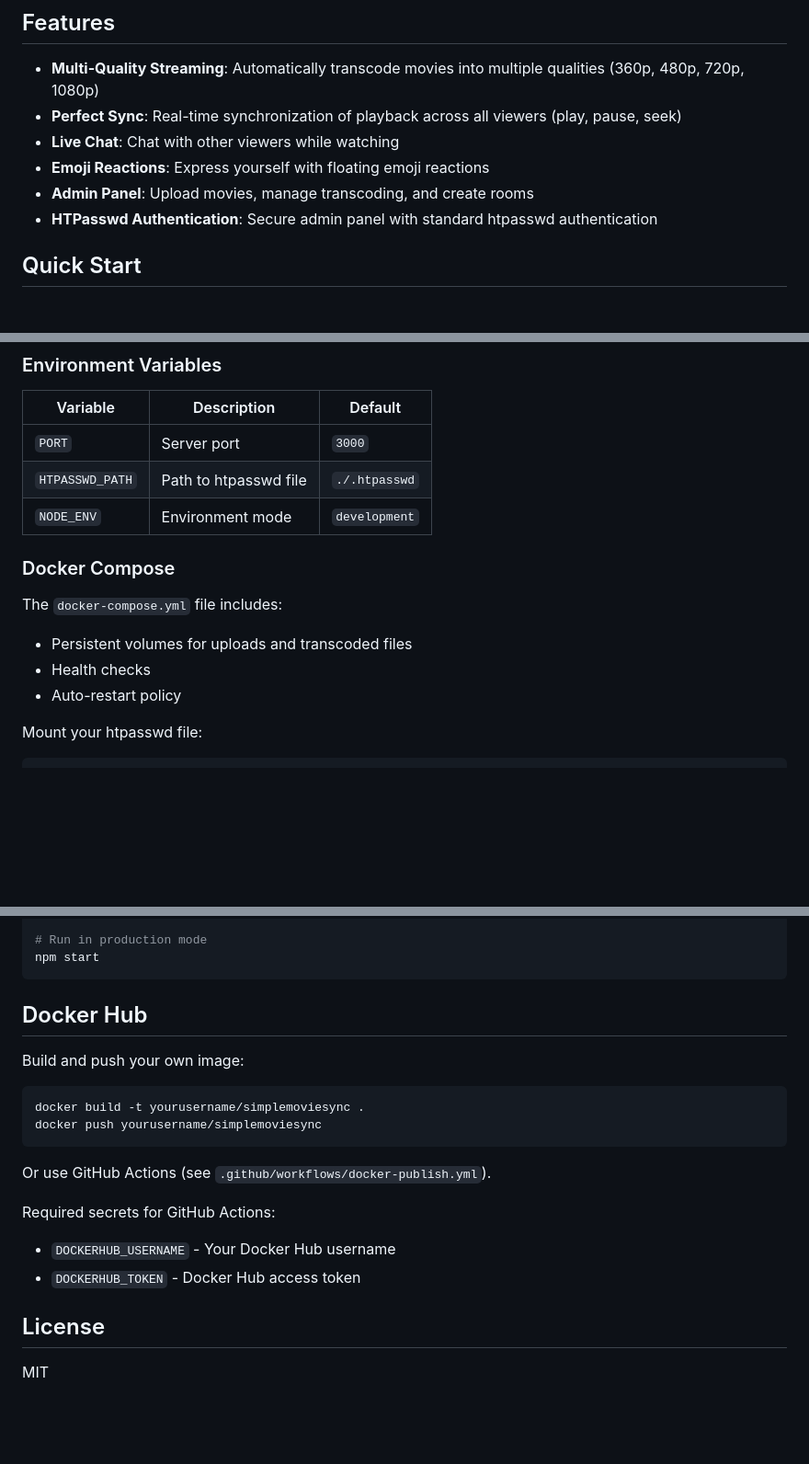
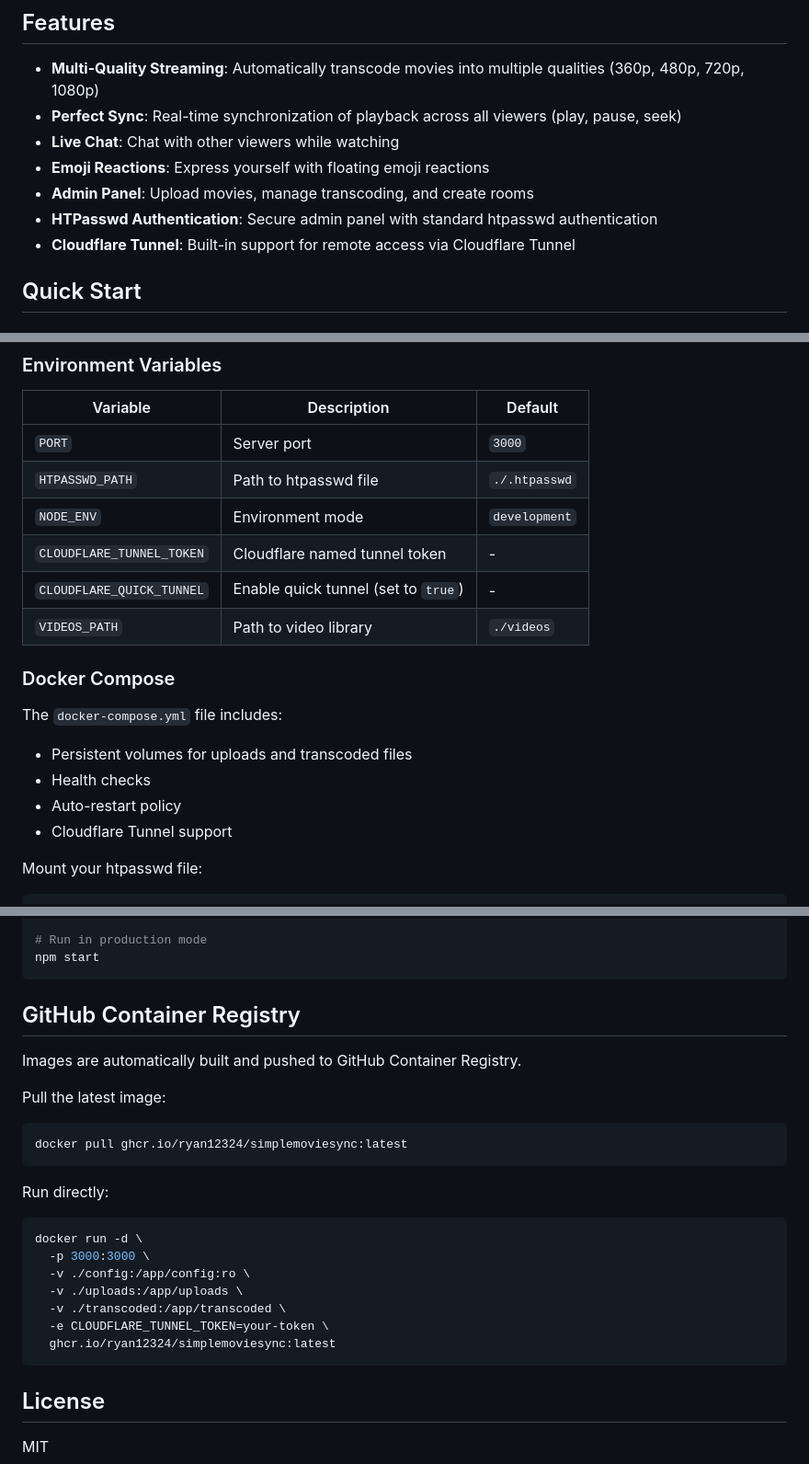
Before and after one commit to ryan12324/SimpleMovieSync, a Markdown page: README.md, 3 parts joined by grey strips. Shown at 92% size. Drawn GitHub-style; blank space fills up the shorter version.

````diff
--- a/README.md
+++ b/README.md
@@ -10,6 +10,7 @@ A synchronized movie streaming application that allows multiple people to watch
 - **Emoji Reactions**: Express yourself with floating emoji reactions
 - **Admin Panel**: Upload movies, manage transcoding, and create rooms
 - **HTPasswd Authentication**: Secure admin panel with standard htpasswd authentication
+- **Cloudflare Tunnel**: Built-in support for remote access via Cloudflare Tunnel
 
 ## Quick Start
 
@@ -69,6 +131,9 @@ npm start
 | `PORT` | Server port | `3000` |
 | `HTPASSWD_PATH` | Path to htpasswd file | `./.htpasswd` |
 | `NODE_ENV` | Environment mode | `development` |
+| `CLOUDFLARE_TUNNEL_TOKEN` | Cloudflare named tunnel token | - |
+| `CLOUDFLARE_QUICK_TUNNEL` | Enable quick tunnel (set to `true`) | - |
+| `VIDEOS_PATH` | Path to video library | `./videos` |
 
 ### Docker Compose
 
@@ -76,6 +141,7 @@ The `docker-compose.yml` file includes:
 - Persistent volumes for uploads and transcoded files
 - Health checks
 - Auto-restart policy
+- Cloudflare Tunnel support
 
 Mount your htpasswd file:
 ```yaml
@@ -175,20 +241,25 @@ npm run dev
 npm start
 ```
 
-## Docker Hub
+## GitHub Container Registry
 
-Build and push your own image:
+Images are automatically built and pushed to GitHub Container Registry.
 
+Pull the latest image:
 ```bash
-docker build -t yourusername/simplemoviesync .
-docker push yourusername/simplemoviesync
+docker pull ghcr.io/ryan12324/simplemoviesync:latest
 ```
 
-Or use GitHub Actions (see `.github/workflows/docker-publish.yml`).
-
-Required secrets for GitHub Actions:
-- `DOCKERHUB_USERNAME` - Your Docker Hub username
-- `DOCKERHUB_TOKEN` - Docker Hub access token
+Run directly:
+```bash
+docker run -d \
+  -p 3000:3000 \
+  -v ./config:/app/config:ro \
+  -v ./uploads:/app/uploads \
+  -v ./transcoded:/app/transcoded \
+  -e CLOUDFLARE_TUNNEL_TOKEN=your-token \
+  ghcr.io/ryan12324/simplemoviesync:latest
+```
 
 ## License
 
````
Also changed, not shown: other parts of README.md (+61 -0 lines).
